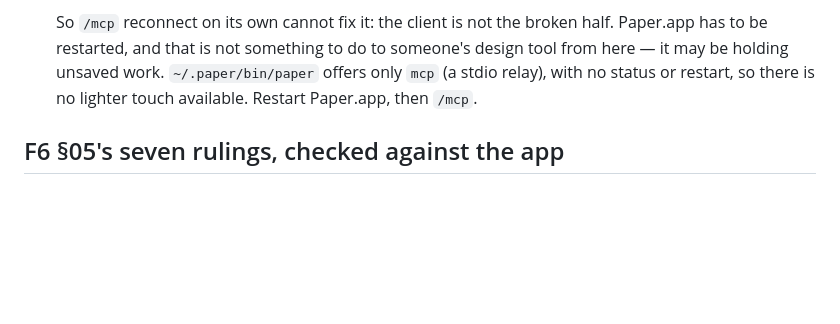
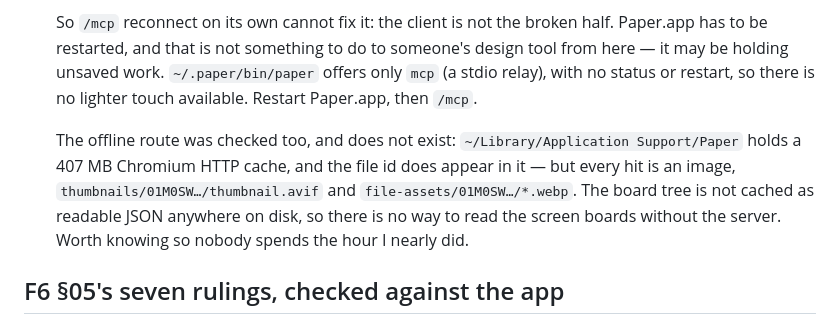
Before and after one commit to wuzihuang/Next, a Markdown page: docs/STATUS.md, the part around the change. Rendered like a GitHub page; blank space fills up the shorter version.

Commit message:
Close off the offline route to the board data
Having found Paper's MCP listener wedged rather than absent, the obvious next
thought is to read the file from disk instead. It does not work, and the dead
end is worth writing down.

~/Library/Application Support/Paper holds a 407 MB Chromium HTTP cache and the
file id really is in it — but every hit is an image: the thumbnail avif and the
file-assets webps. The board tree is not cached as readable JSON anywhere, so
there is no offline path to the screen boards. Only the F-series mirror in
docs/prd/ exists locally, and that has now been audited end to end.

Co-Authored-By: Claude Opus 5 (1M context) <noreply@anthropic.com>
Claude-Session: https://claude.ai/code/session_015uJa26r3weVpb3P3RQcmbX

```diff
--- a/docs/STATUS.md
+++ b/docs/STATUS.md
@@ -422,6 +422,12 @@ Three things are blocked by something outside the repo, and none of them is a de
   holding unsaved work. `~/.paper/bin/paper` offers only `mcp` (a stdio relay), with no status or
   restart, so there is no lighter touch available. Restart Paper.app, then `/mcp`.
 
+  The offline route was checked too, and does not exist: `~/Library/Application Support/Paper`
+  holds a 407 MB Chromium HTTP cache, and the file id does appear in it — but every hit is an
+  image, `thumbnails/01M0SW…/thumbnail.avif` and `file-assets/01M0SW…/*.webp`. The board tree is
+  not cached as readable JSON anywhere on disk, so there is no way to read the screen boards
+  without the server. Worth knowing so nobody spends the hour I nearly did.
+
 ## F6 §05's seven rulings, checked against the app
 
 With the Paper file down, `docs/prd/F6-handoff.md` turned out to hold the part that mattered
```
